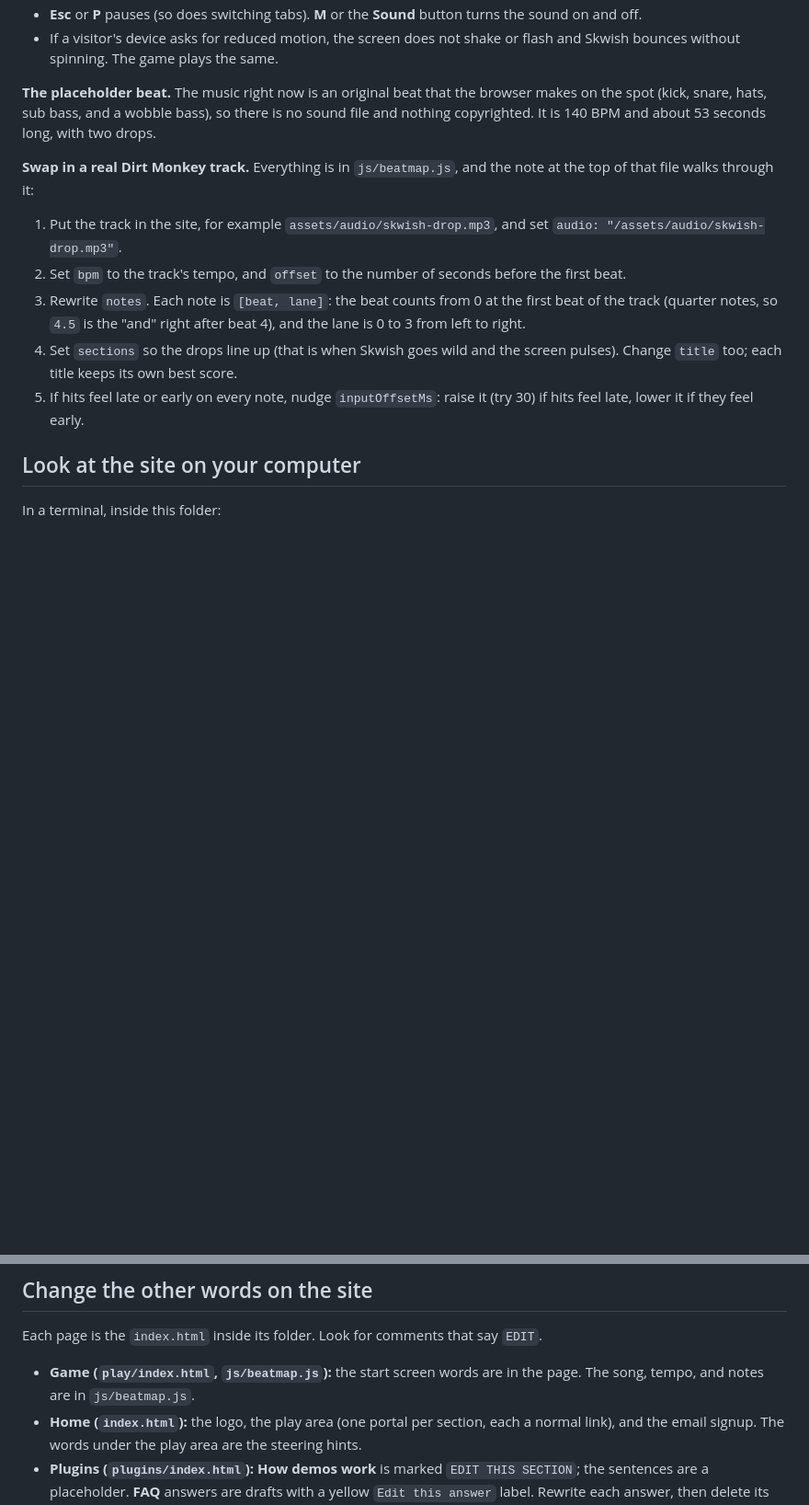
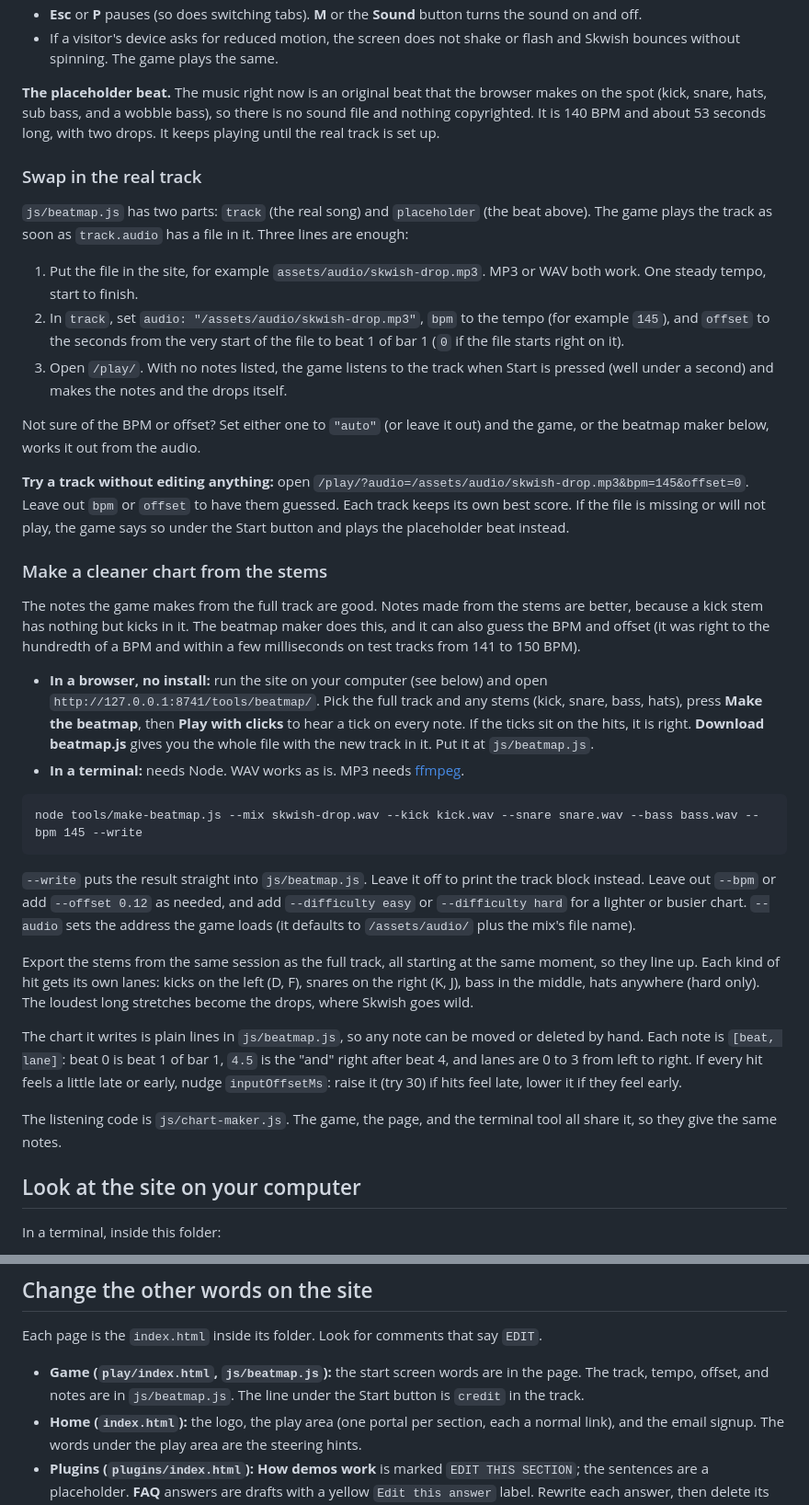
Before and after one commit to dirtmonkeymusic/dirtmonkeymusic.github.io, a Markdown page: README.md, 2 parts joined by grey strips. Shown at 92% size. GitHub-like rendering; blank space fills up the shorter version.

Commit message:
Explain how to swap in the real track and make a chart from stems.
Co-authored-by: dirtmonkeymusic <dirtmonkeymusic@gmail.com>

````diff
--- a/README.md
+++ b/README.md
@@ -58,15 +58,38 @@ A rhythm game in the browser. Notes fall down four lanes toward a glowing line,
 - **Esc** or **P** pauses (so does switching tabs). **M** or the **Sound** button turns the sound on and off.
 - If a visitor's device asks for reduced motion, the screen does not shake or flash and Skwish bounces without spinning. The game plays the same.
 
-**The placeholder beat.** The music right now is an original beat that the browser makes on the spot (kick, snare, hats, sub bass, and a wobble bass), so there is no sound file and nothing copyrighted. It is 140 BPM and about 53 seconds long, with two drops.
+**The placeholder beat.** The music right now is an original beat that the browser makes on the spot (kick, snare, hats, sub bass, and a wobble bass), so there is no sound file and nothing copyrighted. It is 140 BPM and about 53 seconds long, with two drops. It keeps playing until the real track is set up.
 
-**Swap in a real Dirt Monkey track.** Everything is in `js/beatmap.js`, and the note at the top of that file walks through it:
+### Swap in the real track
 
-1. Put the track in the site, for example `assets/audio/skwish-drop.mp3`, and set `audio: "/assets/audio/skwish-drop.mp3"`.
-2. Set `bpm` to the track's tempo, and `offset` to the number of seconds before the first beat.
-3. Rewrite `notes`. Each note is `[beat, lane]`: the beat counts from 0 at the first beat of the track (quarter notes, so `4.5` is the "and" right after beat 4), and the lane is 0 to 3 from left to right.
-4. Set `sections` so the drops line up (that is when Skwish goes wild and the screen pulses). Change `title` too; each title keeps its own best score.
-5. If hits feel late or early on every note, nudge `inputOffsetMs`: raise it (try 30) if hits feel late, lower it if they feel early.
+`js/beatmap.js` has two parts: `track` (the real song) and `placeholder` (the beat above). The game plays the track as soon as `track.audio` has a file in it. Three lines are enough:
+
+1. Put the file in the site, for example `assets/audio/skwish-drop.mp3`. MP3 or WAV both work. One steady tempo, start to finish.
+2. In `track`, set `audio: "/assets/audio/skwish-drop.mp3"`, `bpm` to the tempo (for example `145`), and `offset` to the seconds from the very start of the file to beat 1 of bar 1 (`0` if the file starts right on it).
+3. Open `/play/`. With no notes listed, the game listens to the track when Start is pressed (well under a second) and makes the notes and the drops itself.
+
+Not sure of the BPM or offset? Set either one to `"auto"` (or leave it out) and the game, or the beatmap maker below, works it out from the audio.
+
+**Try a track without editing anything:** open `/play/?audio=/assets/audio/skwish-drop.mp3&bpm=145&offset=0`. Leave out `bpm` or `offset` to have them guessed. Each track keeps its own best score. If the file is missing or will not play, the game says so under the Start button and plays the placeholder beat instead.
+
+### Make a cleaner chart from the stems
+
+The notes the game makes from the full track are good. Notes made from the stems are better, because a kick stem has nothing but kicks in it. The beatmap maker does this, and it can also guess the BPM and offset (it was right to the hundredth of a BPM and within a few milliseconds on test tracks from 141 to 150 BPM).
+
+- **In a browser, no install:** run the site on your computer (see below) and open `http://127.0.0.1:8741/tools/beatmap/`. Pick the full track and any stems (kick, snare, bass, hats), press **Make the beatmap**, then **Play with clicks** to hear a tick on every note. If the ticks sit on the hits, it is right. **Download beatmap.js** gives you the whole file with the new track in it. Put it at `js/beatmap.js`.
+- **In a terminal:** needs Node. WAV works as is. MP3 needs [ffmpeg](https://ffmpeg.org).
+
+```
+node tools/make-beatmap.js --mix skwish-drop.wav --kick kick.wav --snare snare.wav --bass bass.wav --bpm 145 --write
+```
+
+`--write` puts the result straight into `js/beatmap.js`. Leave it off to print the track block instead. Leave out `--bpm` or add `--offset 0.12` as needed, and add `--difficulty easy` or `--difficulty hard` for a lighter or busier chart. `--audio` sets the address the game loads (it defaults to `/assets/audio/` plus the mix's file name).
+
+Export the stems from the same session as the full track, all starting at the same moment, so they line up. Each kind of hit gets its own lanes: kicks on the left (D, F), snares on the right (K, J), bass in the middle, hats anywhere (hard only). The loudest long stretches become the drops, where Skwish goes wild.
+
+The chart it writes is plain lines in `js/beatmap.js`, so any note can be moved or deleted by hand. Each note is `[beat, lane]`: beat 0 is beat 1 of bar 1, `4.5` is the "and" right after beat 4, and lanes are 0 to 3 from left to right. If every hit feels a little late or early, nudge `inputOffsetMs`: raise it (try 30) if hits feel late, lower it if they feel early.
+
+The listening code is `js/chart-maker.js`. The game, the page, and the terminal tool all share it, so they give the same notes.
 
 ## Look at the site on your computer
 
@@ -238,7 +261,7 @@ A square picture fits the card best.
 
 Each page is the `index.html` inside its folder. Look for comments that say `EDIT`.
 
-- **Game (`play/index.html`, `js/beatmap.js`):** the start screen words are in the page. The song, tempo, and notes are in `js/beatmap.js`.
+- **Game (`play/index.html`, `js/beatmap.js`):** the start screen words are in the page. The track, tempo, offset, and notes are in `js/beatmap.js`. The line under the Start button is `credit` in the track.
 - **Home (`index.html`):** the logo, the play area (one portal per section, each a normal link), and the email signup. The words under the play area are the steering hints.
 - **Plugins (`plugins/index.html`):** **How demos work** is marked `EDIT THIS SECTION`; the sentences are a placeholder. **FAQ** answers are drafts with a yellow `Edit this answer` label. Rewrite each answer, then delete its label.
 - **Music (`music/index.html`):** when SKWISH is out, replace the two "link coming November 13" placeholders with real links. The comment above them shows the line to paste.
````
